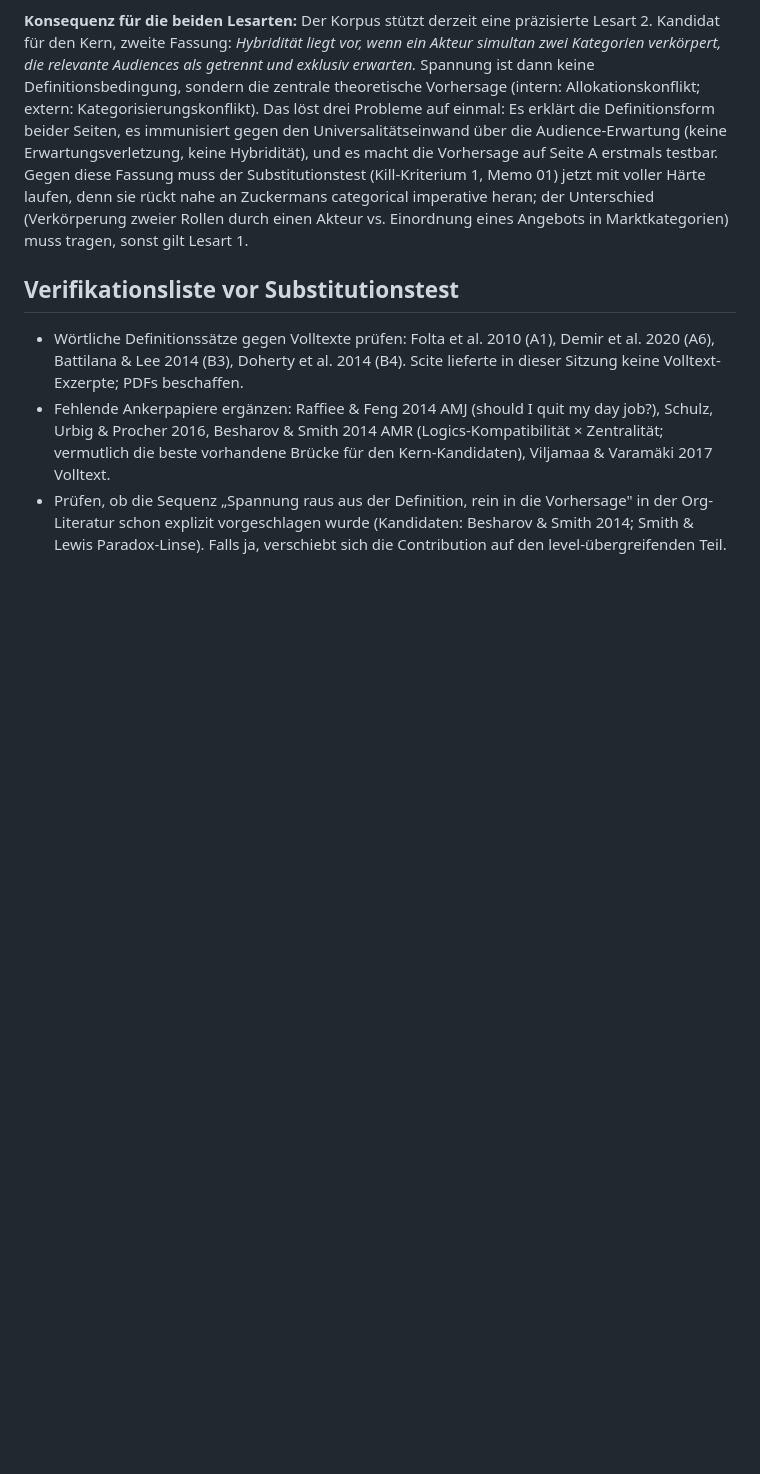
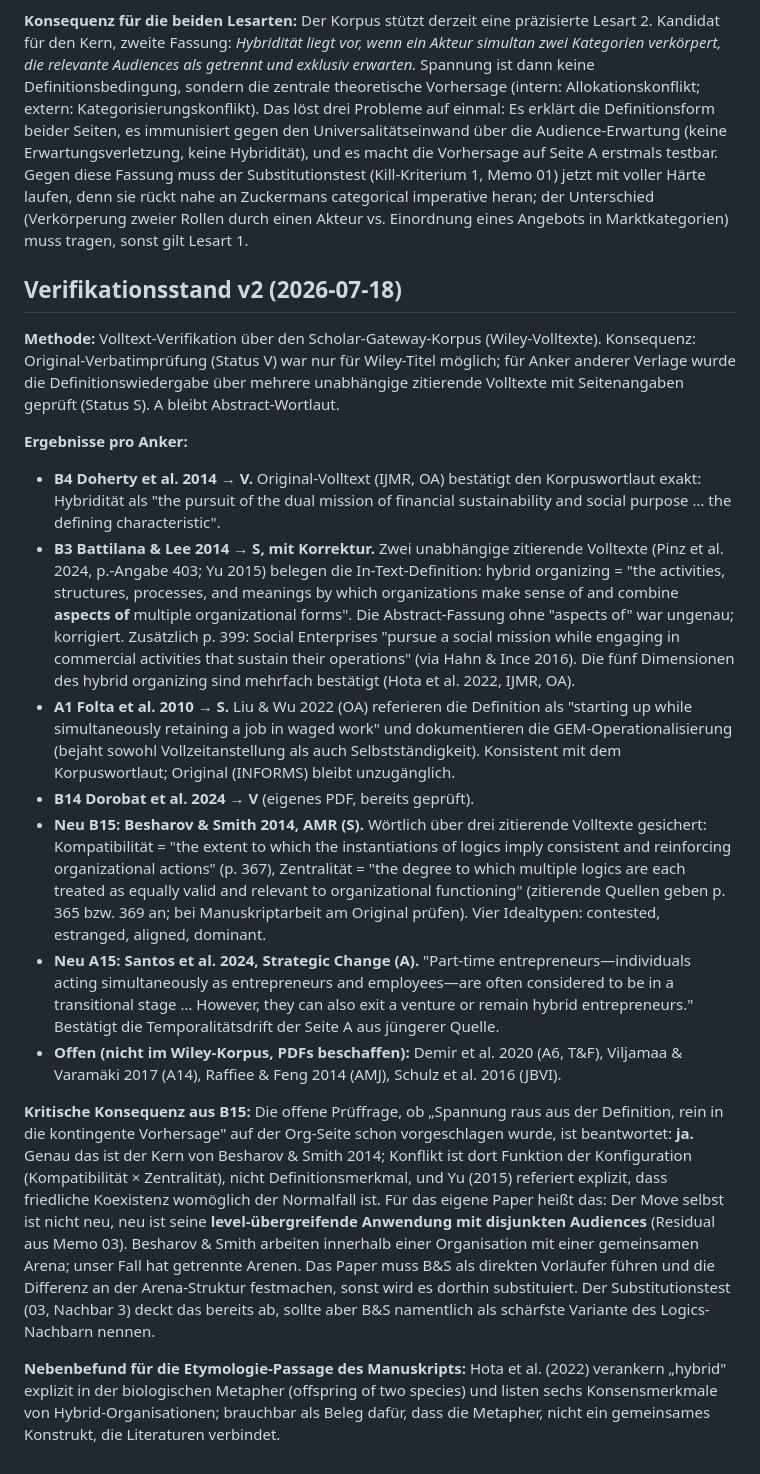
Before and after one commit to stepaniniwis/claude-skills, a Markdown page: research/hybriditaet-construct-clarity/02-definitionskorpus.md, the part around one of its changes. GitHub-like rendering; blank space fills up the shorter version.

Commit message:
Volltext-Verifikation des Definitionskorpus (v2)
Doherty et al. 2014 gegen Original-Volltext verifiziert (V). Battilana
& Lee 2014 sekundär verifiziert mit Korrektur ('aspects of' fehlte in
der Abstract-Fassung). Folta et al. 2010 sekundär bestätigt. Besharov
& Smith 2014 mit wörtlichen Definitionen neu aufgenommen; deren
Kontingenz-Move macht sie zum schärfsten Substitutionskandidaten,
entsprechend in Memo 03 nachgetragen. Offene Anker dokumentiert.

Co-Authored-By: Claude Fable 5 <noreply@anthropic.com>
Claude-Session: https://claude.ai/code/session_01CvfcfYMLZkxRPkUZDvqJTY

```diff
--- a/research/hybriditaet-construct-clarity/02-definitionskorpus.md
+++ b/research/hybriditaet-construct-clarity/02-definitionskorpus.md
@@ -63,8 +63,20 @@ Die Asymmetrie ist schärfer als im Scoping vermutet, und sie liegt woanders:
 
 **Konsequenz für die beiden Lesarten:** Der Korpus stützt derzeit eine präzisierte Lesart 2. Kandidat für den Kern, zweite Fassung: *Hybridität liegt vor, wenn ein Akteur simultan zwei Kategorien verkörpert, die relevante Audiences als getrennt und exklusiv erwarten.* Spannung ist dann keine Definitionsbedingung, sondern die zentrale theoretische Vorhersage (intern: Allokationskonflikt; extern: Kategorisierungskonflikt). Das löst drei Probleme auf einmal: Es erklärt die Definitionsform beider Seiten, es immunisiert gegen den Universalitätseinwand über die Audience-Erwartung (keine Erwartungsverletzung, keine Hybridität), und es macht die Vorhersage auf Seite A erstmals testbar. Gegen diese Fassung muss der Substitutionstest (Kill-Kriterium 1, Memo 01) jetzt mit voller Härte laufen, denn sie rückt nahe an Zuckermans categorical imperative heran; der Unterschied (Verkörperung zweier Rollen durch einen Akteur vs. Einordnung eines Angebots in Marktkategorien) muss tragen, sonst gilt Lesart 1.
 
-## Verifikationsliste vor Substitutionstest
+## Verifikationsstand v2 (2026-07-18)
 
-- Wörtliche Definitionssätze gegen Volltexte prüfen: Folta et al. 2010 (A1), Demir et al. 2020 (A6), Battilana & Lee 2014 (B3), Doherty et al. 2014 (B4). Scite lieferte in dieser Sitzung keine Volltext-Exzerpte; PDFs beschaffen.
-- Fehlende Ankerpapiere ergänzen: Raffiee & Feng 2014 AMJ (should I quit my day job?), Schulz, Urbig & Procher 2016, Besharov & Smith 2014 AMR (Logics-Kompatibilität × Zentralität; vermutlich die beste vorhandene Brücke für den Kern-Kandidaten), Viljamaa & Varamäki 2017 Volltext.
-- Prüfen, ob die Sequenz „Spannung raus aus der Definition, rein in die Vorhersage" in der Org-Literatur schon explizit vorgeschlagen wurde (Kandidaten: Besharov & Smith 2014; Smith & Lewis Paradox-Linse). Falls ja, verschiebt sich die Contribution auf den level-übergreifenden Teil.
+**Methode:** Volltext-Verifikation über den Scholar-Gateway-Korpus (Wiley-Volltexte). Konsequenz: Original-Verbatimprüfung (Status V) war nur für Wiley-Titel möglich; für Anker anderer Verlage wurde die Definitionswiedergabe über mehrere unabhängige zitierende Volltexte mit Seitenangaben geprüft (Status S). A bleibt Abstract-Wortlaut.
+
+**Ergebnisse pro Anker:**
+
+- **B4 Doherty et al. 2014 → V.** Original-Volltext (IJMR, OA) bestätigt den Korpuswortlaut exakt: Hybridität als "the pursuit of the dual mission of financial sustainability and social purpose … the defining characteristic".
+- **B3 Battilana & Lee 2014 → S, mit Korrektur.** Zwei unabhängige zitierende Volltexte (Pinz et al. 2024, p.-Angabe 403; Yu 2015) belegen die In-Text-Definition: hybrid organizing = "the activities, structures, processes, and meanings by which organizations make sense of and combine **aspects of** multiple organizational forms". Die Abstract-Fassung ohne "aspects of" war ungenau; korrigiert. Zusätzlich p. 399: Social Enterprises "pursue a social mission while engaging in commercial activities that sustain their operations" (via Hahn & Ince 2016). Die fünf Dimensionen des hybrid organizing sind mehrfach bestätigt (Hota et al. 2022, IJMR, OA).
+- **A1 Folta et al. 2010 → S.** Liu & Wu 2022 (OA) referieren die Definition als "starting up while simultaneously retaining a job in waged work" und dokumentieren die GEM-Operationalisierung (bejaht sowohl Vollzeitanstellung als auch Selbstständigkeit). Konsistent mit dem Korpuswortlaut; Original (INFORMS) bleibt unzugänglich.
+- **B14 Dorobat et al. 2024 → V** (eigenes PDF, bereits geprüft).
+- **Neu B15: Besharov & Smith 2014, AMR (S).** Wörtlich über drei zitierende Volltexte gesichert: Kompatibilität = "the extent to which the instantiations of logics imply consistent and reinforcing organizational actions" (p. 367), Zentralität = "the degree to which multiple logics are each treated as equally valid and relevant to organizational functioning" (zitierende Quellen geben p. 365 bzw. 369 an; bei Manuskriptarbeit am Original prüfen). Vier Idealtypen: contested, estranged, aligned, dominant.
+- **Neu A15: Santos et al. 2024, Strategic Change (A).** "Part-time entrepreneurs—individuals acting simultaneously as entrepreneurs and employees—are often considered to be in a transitional stage … However, they can also exit a venture or remain hybrid entrepreneurs." Bestätigt die Temporalitätsdrift der Seite A aus jüngerer Quelle.
+- **Offen (nicht im Wiley-Korpus, PDFs beschaffen):** Demir et al. 2020 (A6, T&F), Viljamaa & Varamäki 2017 (A14), Raffiee & Feng 2014 (AMJ), Schulz et al. 2016 (JBVI).
+
+**Kritische Konsequenz aus B15:** Die offene Prüffrage, ob „Spannung raus aus der Definition, rein in die kontingente Vorhersage" auf der Org-Seite schon vorgeschlagen wurde, ist beantwortet: **ja.** Genau das ist der Kern von Besharov & Smith 2014; Konflikt ist dort Funktion der Konfiguration (Kompatibilität × Zentralität), nicht Definitionsmerkmal, und Yu (2015) referiert explizit, dass friedliche Koexistenz womöglich der Normalfall ist. Für das eigene Paper heißt das: Der Move selbst ist nicht neu, neu ist seine **level-übergreifende Anwendung mit disjunkten Audiences** (Residual aus Memo 03). Besharov & Smith arbeiten innerhalb einer Organisation mit einer gemeinsamen Arena; unser Fall hat getrennte Arenen. Das Paper muss B&S als direkten Vorläufer führen und die Differenz an der Arena-Struktur festmachen, sonst wird es dorthin substituiert. Der Substitutionstest (03, Nachbar 3) deckt das bereits ab, sollte aber B&S namentlich als schärfste Variante des Logics-Nachbarn nennen.
+
+**Nebenbefund für die Etymologie-Passage des Manuskripts:** Hota et al. (2022) verankern „hybrid" explizit in der biologischen Metapher (offspring of two species) und listen sechs Konsensmerkmale von Hybrid-Organisationen; brauchbar als Beleg dafür, dass die Metapher, nicht ein gemeinsames Konstrukt, die Literaturen verbindet.
```
Also changed, not shown: other parts of research/hybriditaet-construct-clarity/02-definitionskorpus.md (+3 -3 lines), research/hybriditaet-construct-clarity/03-substitutionstest.md (+2 -0 lines).
